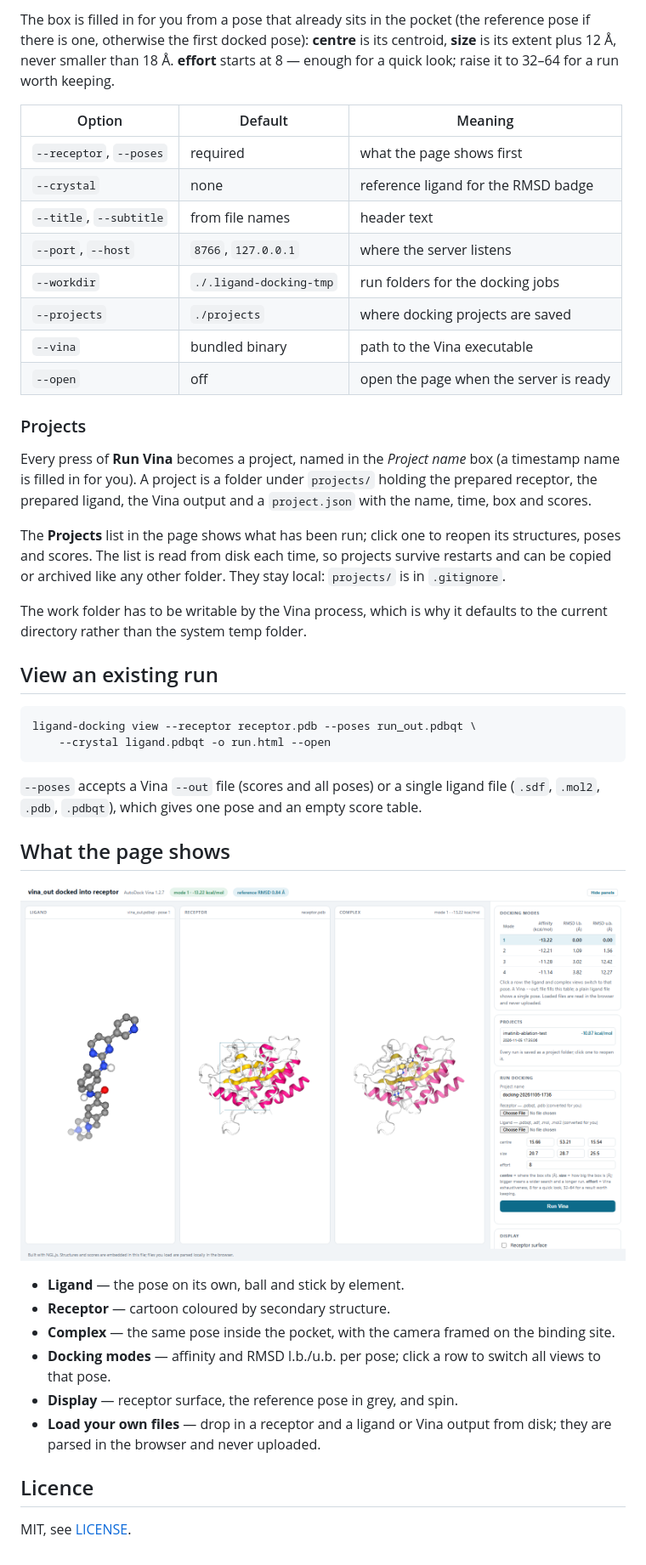
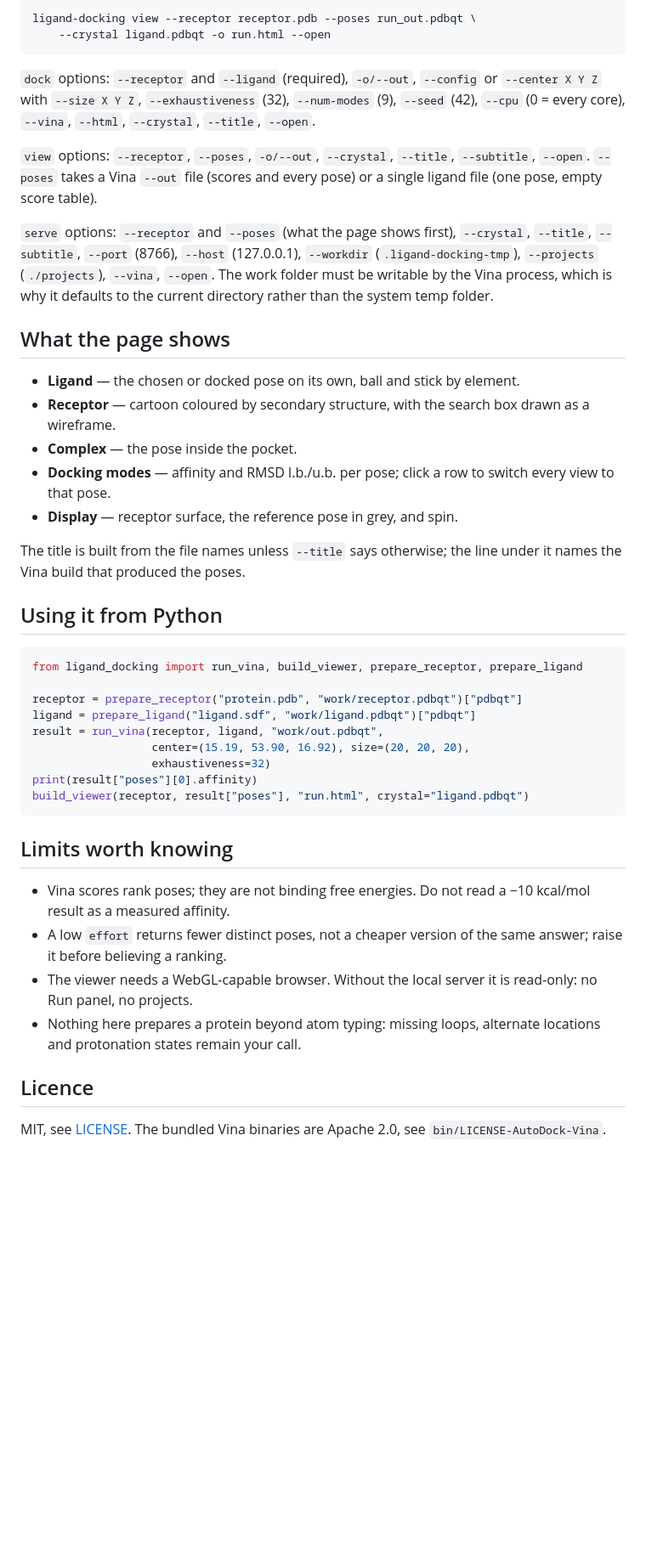
Before and after one commit to cnwixn/ligand_docking, a Markdown page: README.md, the part around one of its changes. Shown at 85% size. Rendered like a GitHub page; pictures changed too: preview.png; blank space fills up the shorter version.

Commit message:
Rewrite the README around install-and-prepare and expose the package API.

````diff
--- a/README.md
+++ b/README.md
@@ -126,60 +143,60 @@ your browser to the local server on 127.0.0.1.
-The box is filled in for you from a pose that already sits in the pocket (the
-reference pose if there is one, otherwise the first docked pose): **centre** is
-its centroid, **size** is its extent plus 12 Å, never smaller than 18 Å.
-**effort** starts at 8 — enough for a quick look; raise it to 32–64 for a run
-worth keeping.
-
-| Option | Default | Meaning |
-| --- | --- | --- |
-| `--receptor`, `--poses` | required | what the page shows first |
-| `--crystal` | none | reference ligand for the RMSD badge |
-| `--title`, `--subtitle` | from file names | header text |
-| `--port`, `--host` | `8766`, `127.0.0.1` | where the server listens |
-| `--workdir` | `./.ligand-docking-tmp` | run folders for the docking jobs |
-| `--projects` | `./projects` | where docking projects are saved |
-| `--vina` | bundled binary | path to the Vina executable |
-| `--open` | off | open the page when the server is ready |
-
-### Projects
-
-Every press of **Run Vina** becomes a project, named in the *Project name* box
-(a timestamp name is filled in for you). A project is a folder under
-`projects/` holding the prepared receptor, the prepared ligand, the Vina output
-and a `project.json` with the name, time, box and scores.
-
-The **Projects** list in the page shows what has been run; click one to reopen
-its structures, poses and scores. The list is read from disk each time, so
-projects survive restarts and can be copied or archived like any other folder.
-They stay local: `projects/` is in `.gitignore`.
-
-The work folder has to be writable by the Vina process, which is why it defaults
-to the current directory rather than the system temp folder.
-
-## View an existing run
-
-```
 ligand-docking view --receptor receptor.pdb --poses run_out.pdbqt \
     --crystal ligand.pdbqt -o run.html --open
 ```
 
-`--poses` accepts a Vina `--out` file (scores and all poses) or a single ligand
-file (`.sdf`, `.mol2`, `.pdb`, `.pdbqt`), which gives one pose and an empty score
-table.
+`dock` options: `--receptor` and `--ligand` (required), `-o/--out`,
+`--config` or `--center X Y Z` with `--size X Y Z`, `--exhaustiveness` (32),
+`--num-modes` (9), `--seed` (42), `--cpu` (0 = every core), `--vina`,
+`--html`, `--crystal`, `--title`, `--open`.
+
+`view` options: `--receptor`, `--poses`, `-o/--out`, `--crystal`, `--title`,
+`--subtitle`, `--open`. `--poses` takes a Vina `--out` file (scores and every
+pose) or a single ligand file (one pose, empty score table).
+
+`serve` options: `--receptor` and `--poses` (what the page shows first),
+`--crystal`, `--title`, `--subtitle`, `--port` (8766), `--host` (127.0.0.1),
+`--workdir` (`.ligand-docking-tmp`), `--projects` (`./projects`), `--vina`,
+`--open`. The work folder must be writable by the Vina process, which is why it
+defaults to the current directory rather than the system temp folder.
 
 ## What the page shows
 
-![Docking result viewer](preview.png)
+- **Ligand** — the chosen or docked pose on its own, ball and stick by element.
+- **Receptor** — cartoon coloured by secondary structure, with the search box drawn as a wireframe.
+- **Complex** — the pose inside the pocket.
+- **Docking modes** — affinity and RMSD l.b./u.b. per pose; click a row to switch
+  every view to that pose.
+- **Display** — receptor surface, the reference pose in grey, and spin.
 
-- **Ligand** — the pose on its own, ball and stick by element.
-- **Receptor** — cartoon coloured by secondary structure.
-- **Complex** — the same pose inside the pocket, with the camera framed on the
-  binding site.
-- **Docking modes** — affinity and RMSD l.b./u.b. per pose; click a row to switch
-  all views to that pose.
-- **Display** — receptor surface, the reference pose in grey, and spin.
-- **Load your own files** — drop in a receptor and a ligand or Vina output from
-  disk; they are parsed in the browser and never uploaded.
+The title is built from the file names unless `--title` says otherwise; the line
+under it names the Vina build that produced the poses.
+
+## Using it from Python
+
+```python
+from ligand_docking import run_vina, build_viewer, prepare_receptor, prepare_ligand
+
+receptor = prepare_receptor("protein.pdb", "work/receptor.pdbqt")["pdbqt"]
+ligand = prepare_ligand("ligand.sdf", "work/ligand.pdbqt")["pdbqt"]
+result = run_vina(receptor, ligand, "work/out.pdbqt",
+                  center=(15.19, 53.90, 16.92), size=(20, 20, 20),
+                  exhaustiveness=32)
+print(result["poses"][0].affinity)
+build_viewer(receptor, result["poses"], "run.html", crystal="ligand.pdbqt")
+```
+
+## Limits worth knowing
+
+- Vina scores rank poses; they are not binding free energies. Do not read a
+  −10 kcal/mol result as a measured affinity.
+- A low `effort` returns fewer distinct poses, not a cheaper version of the same
+  answer; raise it before believing a ranking.
+- The viewer needs a WebGL-capable browser. Without the local server it is
+  read-only: no Run panel, no projects.
+- Nothing here prepares a protein beyond atom typing: missing loops, alternate
+  locations and protonation states remain your call.
 
 ## Licence
 
-MIT, see [LICENSE](LICENSE).
+MIT, see [LICENSE](LICENSE). The bundled Vina binaries are Apache 2.0, see
+`bin/LICENSE-AutoDock-Vina`.
````
Also changed, not shown: other parts of README.md (+101 -84 lines), 3 other files.
